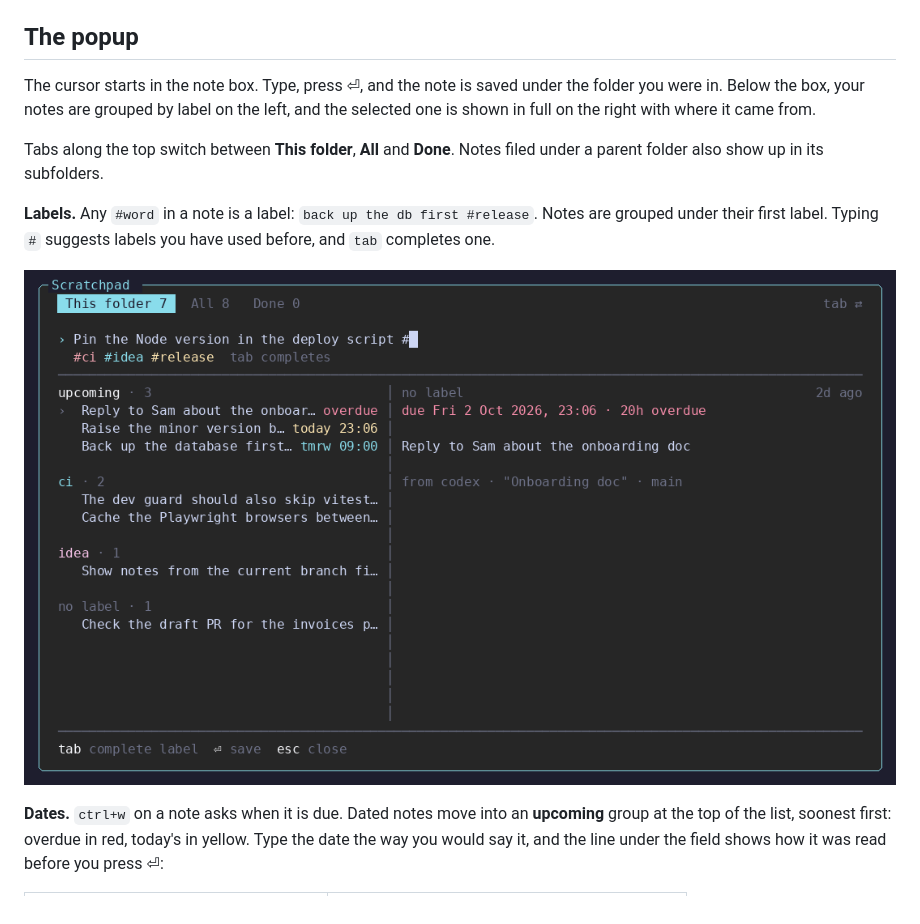
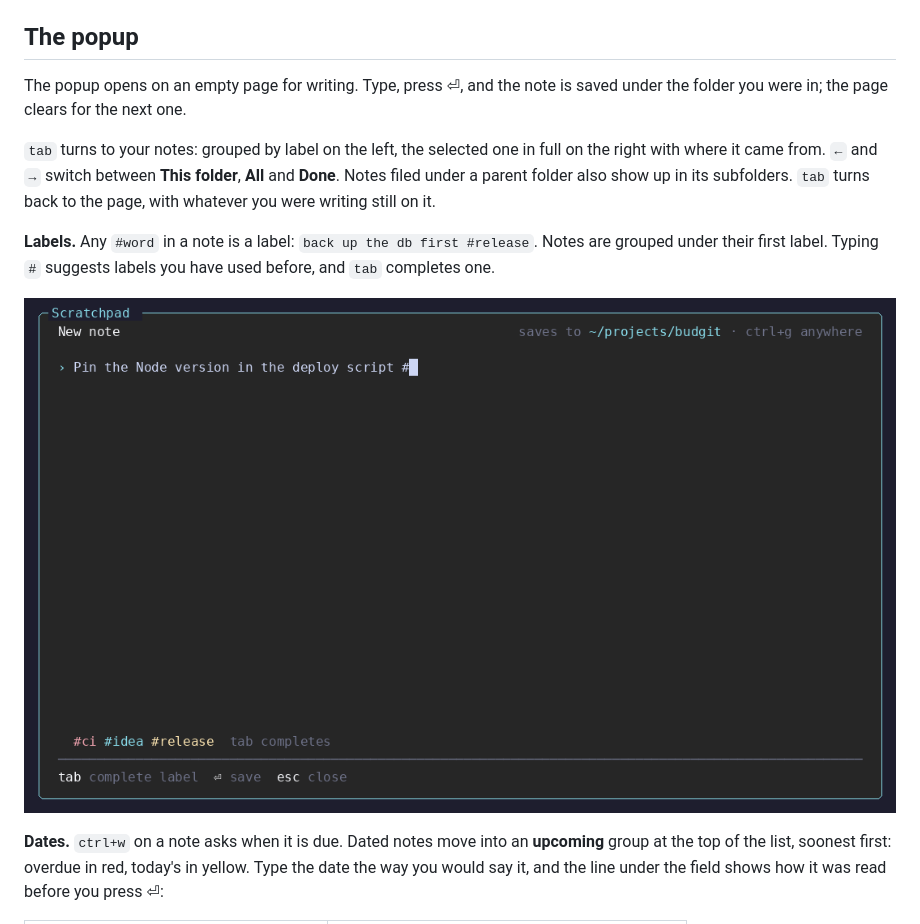
Before and after one commit to Taanviir/my-herdr-plugins, a Markdown page: scratchpad/README.md, the part around one of its changes. GitHub-like rendering; pictures changed too: scratchpad/docs/scratchpad-labels.png.

```diff
--- a/scratchpad/README.md
+++ b/scratchpad/README.md
@@ -31,13 +31,14 @@ bound is left alone.
 
 ## The popup
 
-The cursor starts in the note box. Type, press ⏎, and the note is saved under
-the folder you were in. Below the box, your notes are grouped by label on the
-left, and the selected one is shown in full on the right with where it came
-from.
+The popup opens on an empty page for writing. Type, press ⏎, and the note is
+saved under the folder you were in; the page clears for the next one.
 
-Tabs along the top switch between **This folder**, **All** and **Done**. Notes
-filed under a parent folder also show up in its subfolders.
+`tab` turns to your notes: grouped by label on the left, the selected one in
+full on the right with where it came from. `←` and `→` switch between **This
+folder**, **All** and **Done**. Notes filed under a parent folder also show up
+in its subfolders. `tab` turns back to the page, with whatever you were writing
+still on it.
 
 **Labels.** Any `#word` in a note is a label: `back up the db first #release`.
 Notes are grouped under their first label. Typing `#` suggests labels you
```
Also changed, not shown: other parts of scratchpad/README.md (+10 -9 lines), scratchpad/docs/scratchpad-when.png, scratchpad/docs/scratchpad.png, 1 other file.
